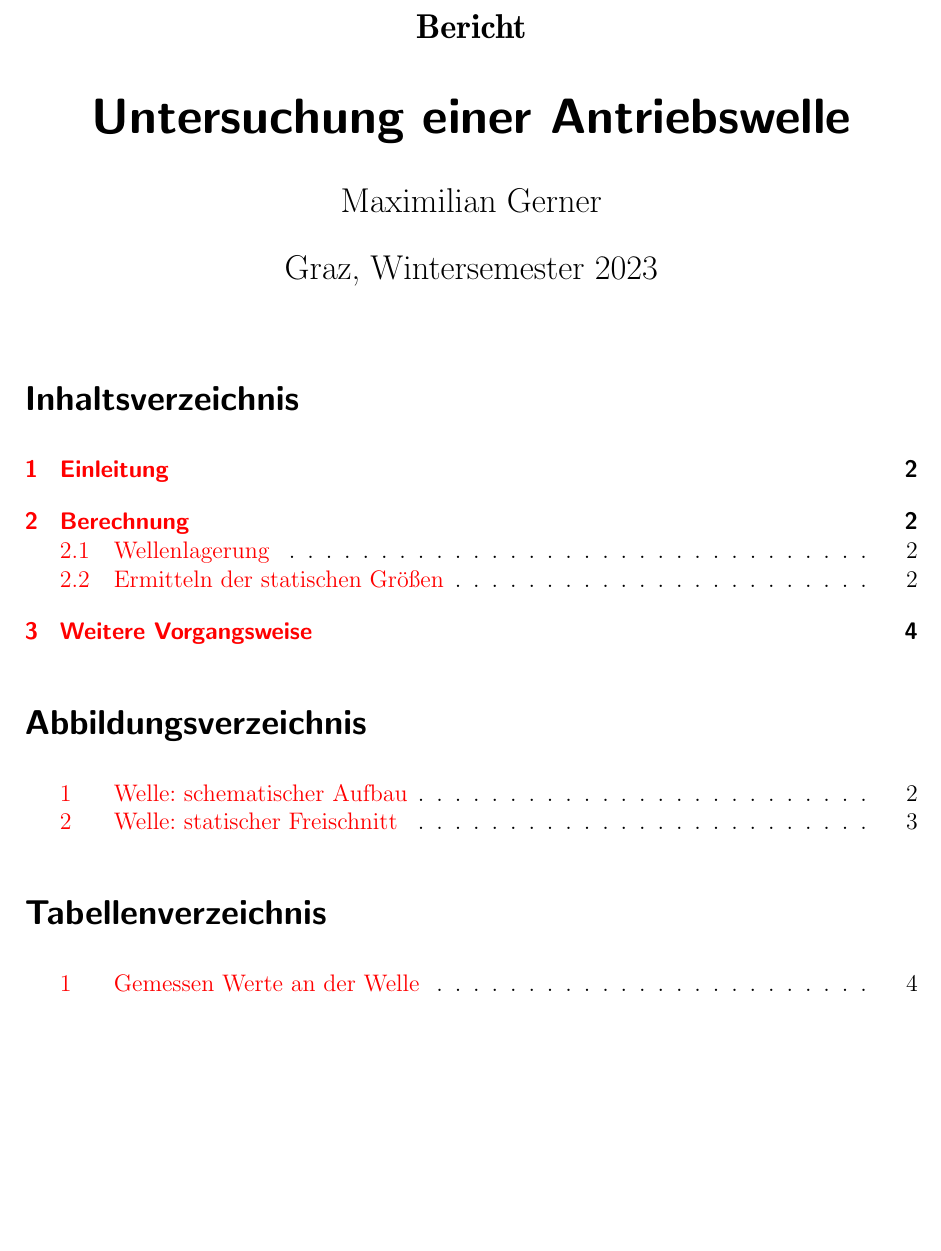
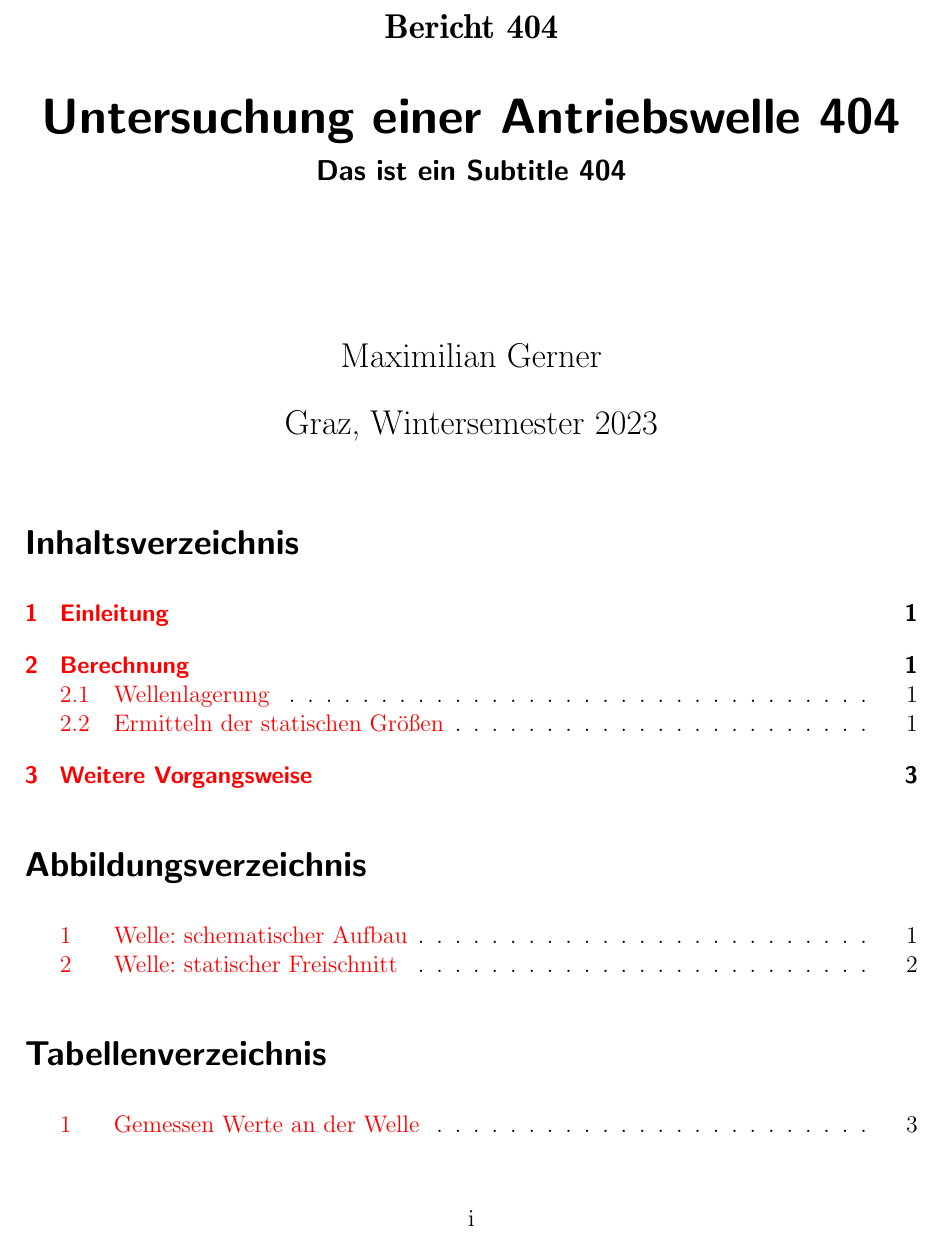
Before and after one commit to MaximilianGerner/00_template, a LaTeX problem sheet (bericht_example.tex, which reads settings.tex): part of page 1 of 4, cut so that both start at the same text, the shorter picture padded with empty space. Compiled offline with pdfLaTeX.

```diff
--- a/bericht_example.tex
+++ b/bericht_example.tex
@@ -68,7 +68,7 @@
  \listoftables
 
 %%% display the main document on a new page
-% \newpage
+ \newpage
 
  \pagenumbering{arabic} %% normal page numbers (include it, if roman was used above)
 
--- a/settings.tex
+++ b/settings.tex
@@ -7,15 +7,18 @@
 %%% \title, \author etc.
 %%%
 
-\def\getsubject{Bericht}
+%%% subject
+\def\getsubject{Bericht 404}
 \subject{\getsubject}   %% subject which appears above titlehead
 % \titlehead{} %% special heading for the titlepage
 
-
 %%% title
-\def\gettitle{Untersuchung einer Antriebswelle}
+\def\gettitle{Untersuchung einer Antriebswelle 404}
 \title{\gettitle}
 
+%%% subtitle
+\def\getsubtitle{Das ist ein Subtitle 404}
+\subtitle{\getsubtitle\\[60pt]}
 
 %%% author(s) use \and for more than one author (search for workaround with the warnings thrown by hyperrefsetup
 \def\getauthor{Maximilian Gerner}
@@ -56,14 +59,17 @@
 
 %%% fontenc, ae, aecompl: coding of characters in PDF documents
 \usepackage[T1]{fontenc}
-\usepackage{ae,aecompl}
+\usepackage{ae, aecompl}
 
 %%%
 %%% technical packages
 %%%
 
 %%% amsmath, amssymb, amstext: support for mathematics
-\usepackage{amsmath,amssymb,amstext}
+\usepackage{amsmath, amssymb, amstext}
+
+%%% mathtools: supports more mathmatical symbols
+\usepackage{mathtools}
 
 %%% psfrag: replace PostScript fonts
 %\usepackage{psfrag}
@@ -73,6 +79,14 @@
 
 %%% units: technical units
 \usepackage{units}
+
+%%% enumitem and pifont: add more symbols to use in bullet lists
+\usepackage{enumitem}
+\usepackage{pifont}
+
+%%% float: manage where to put included images and add priorities
+\usepackage{float}
+
 
 %%%
 %%% layout
```
Also changed, not shown: bericht_example.tex (2 more changed lines), settings.tex (13 more changed lines).
